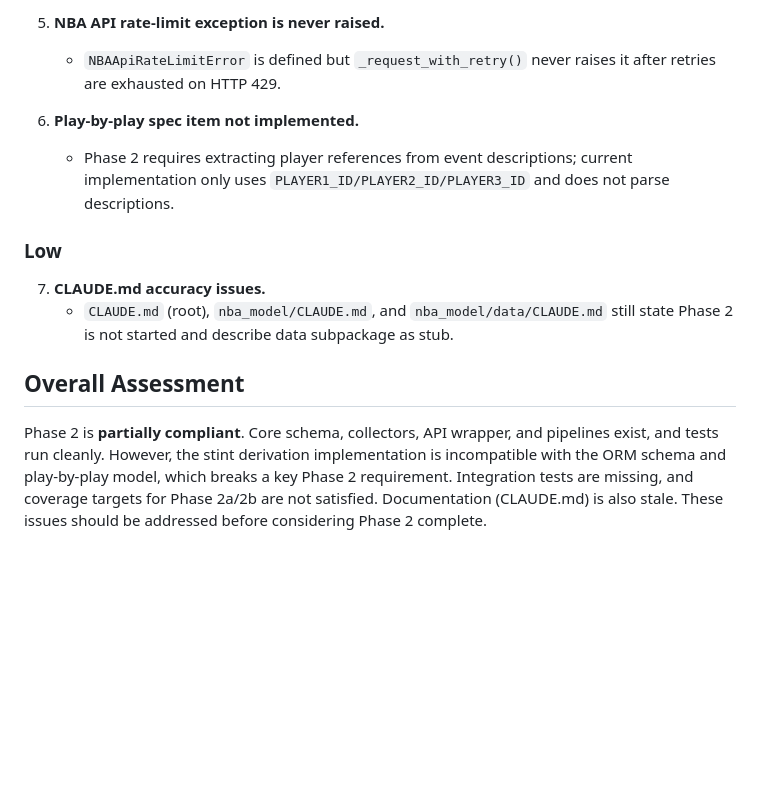
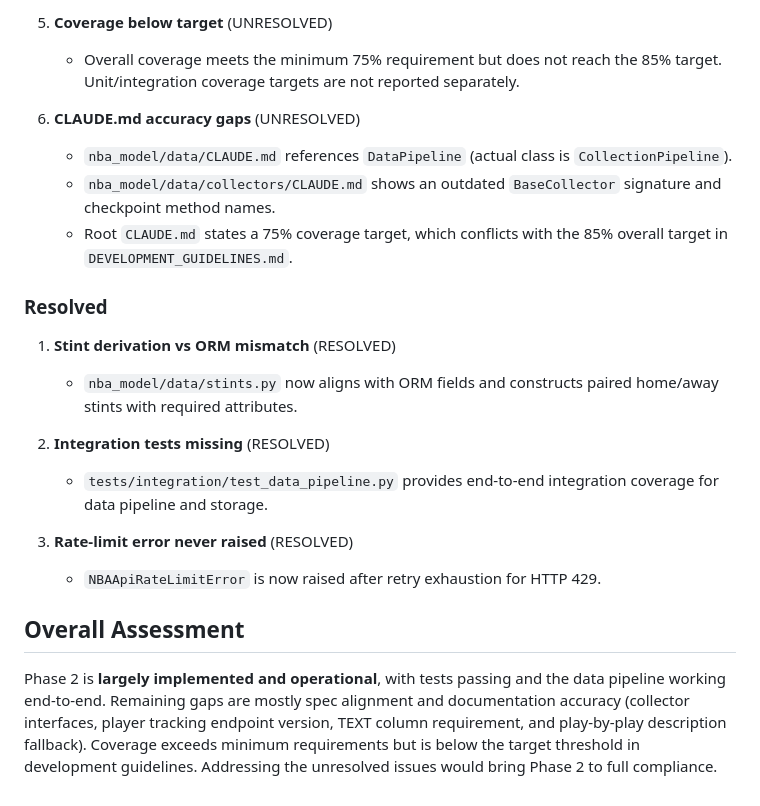
Before and after one commit to mattdlong/nba-model-and-ai, a Markdown page: implementation/phase2_review.md, the part around one of its changes. Rendered like a GitHub page; blank space fills up the shorter version.

```diff
--- a/implementation/phase2_review.md
+++ b/implementation/phase2_review.md
@@ -56,13 +51,21 @@ Date: 2026-01-31
 
-5. **NBA API rate-limit exception is never raised.**
-   - `NBAApiRateLimitError` is defined but `_request_with_retry()` never raises it after retries are exhausted on HTTP 429.
+5. **Coverage below target** (UNRESOLVED)
+   - Overall coverage meets the minimum 75% requirement but does not reach the 85% target. Unit/integration coverage targets are not reported separately.
 
-6. **Play-by-play spec item not implemented.**
-   - Phase 2 requires extracting player references from event descriptions; current implementation only uses `PLAYER1_ID/PLAYER2_ID/PLAYER3_ID` and does not parse descriptions.
+6. **CLAUDE.md accuracy gaps** (UNRESOLVED)
+   - `nba_model/data/CLAUDE.md` references `DataPipeline` (actual class is `CollectionPipeline`).
+   - `nba_model/data/collectors/CLAUDE.md` shows an outdated `BaseCollector` signature and checkpoint method names.
+   - Root `CLAUDE.md` states a 75% coverage target, which conflicts with the 85% overall target in `DEVELOPMENT_GUIDELINES.md`.
 
-### Low
-7. **CLAUDE.md accuracy issues.**
-   - `CLAUDE.md` (root), `nba_model/CLAUDE.md`, and `nba_model/data/CLAUDE.md` still state Phase 2 is not started and describe data subpackage as stub.
+### Resolved
+1. **Stint derivation vs ORM mismatch** (RESOLVED)
+   - `nba_model/data/stints.py` now aligns with ORM fields and constructs paired home/away stints with required attributes.
+
+2. **Integration tests missing** (RESOLVED)
+   - `tests/integration/test_data_pipeline.py` provides end-to-end integration coverage for data pipeline and storage.
+
+3. **Rate-limit error never raised** (RESOLVED)
+   - `NBAApiRateLimitError` is now raised after retry exhaustion for HTTP 429.
 
 ## Overall Assessment
-Phase 2 is **partially compliant**. Core schema, collectors, API wrapper, and pipelines exist, and tests run cleanly. However, the stint derivation implementation is incompatible with the ORM schema and play-by-play model, which breaks a key Phase 2 requirement. Integration tests are missing, and coverage targets for Phase 2a/2b are not satisfied. Documentation (CLAUDE.md) is also stale. These issues should be addressed before considering Phase 2 complete.
+Phase 2 is **largely implemented and operational**, with tests passing and the data pipeline working end-to-end. Remaining gaps are mostly spec alignment and documentation accuracy (collector interfaces, player tracking endpoint version, TEXT column requirement, and play-by-play description fallback). Coverage exceeds minimum requirements but is below the target threshold in development guidelines. Addressing the unresolved issues would bring Phase 2 to full compliance.
```
Also changed, not shown: other parts of implementation/phase2_review.md (+29 -34 lines).
